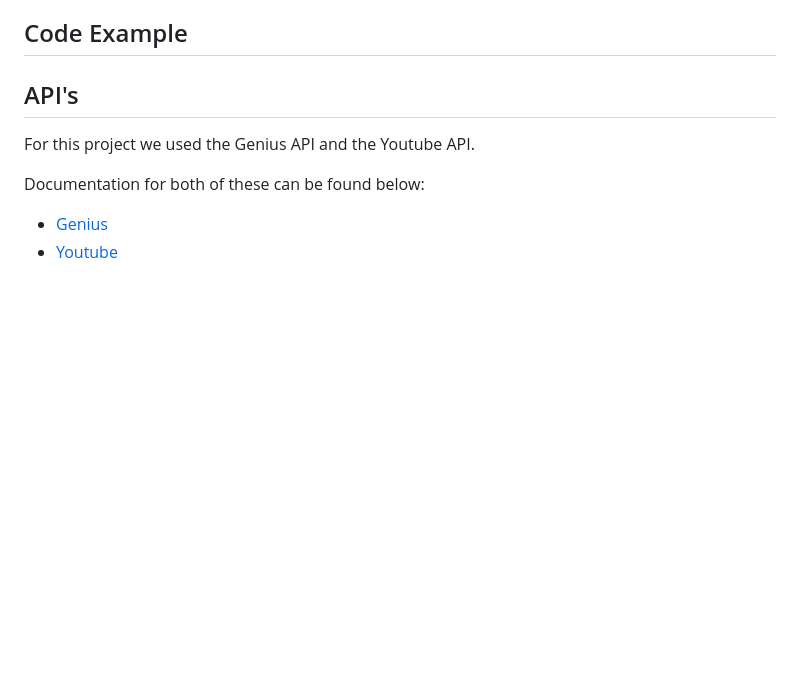
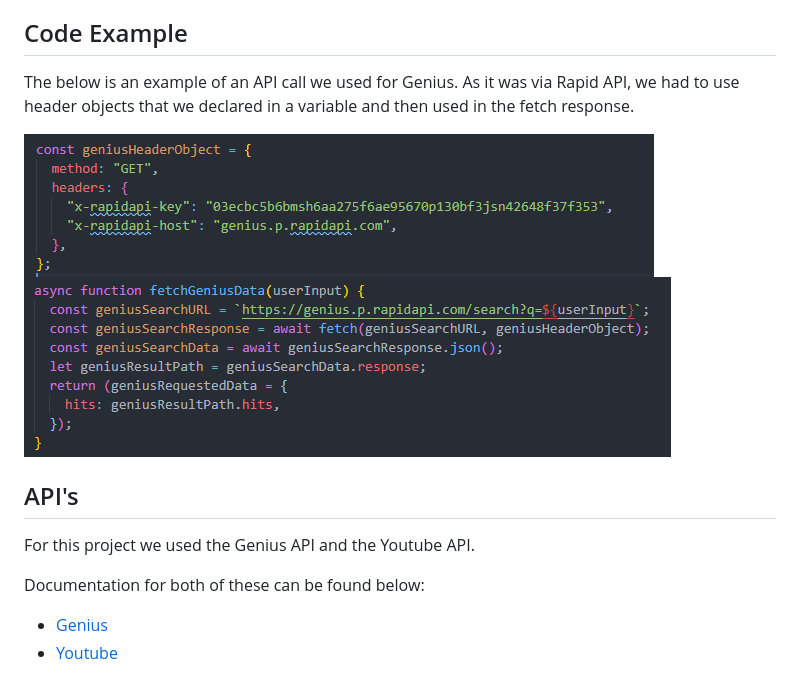
Before and after one commit to vilmaq/samplify-uk, a Markdown page: README.md, the part around the change. GitHub-like rendering; pictures changed too: assets/images/fetchGenius.png (added), assets/images/headerobject.png (added); blank space fills up the shorter version.

Commit message:
Added a code example

```diff
--- a/README.md
+++ b/README.md
@@ -50,6 +50,11 @@ After clicking the artwork for a song, you will be given the below screen with t
 
 ## Code Example
 
+The below is an example of an API call we used for Genius. As it was via Rapid API, we had to use header objects that we declared in a variable and then used in the fetch response.
+
+![Code Example](./assets/images/headerobject.png "Example of Code")
+![Code Example](./assets/images/fetchGenius.png "Example of Code")
+
 ## API's
 
 For this project we used the Genius API and the Youtube API.
```
